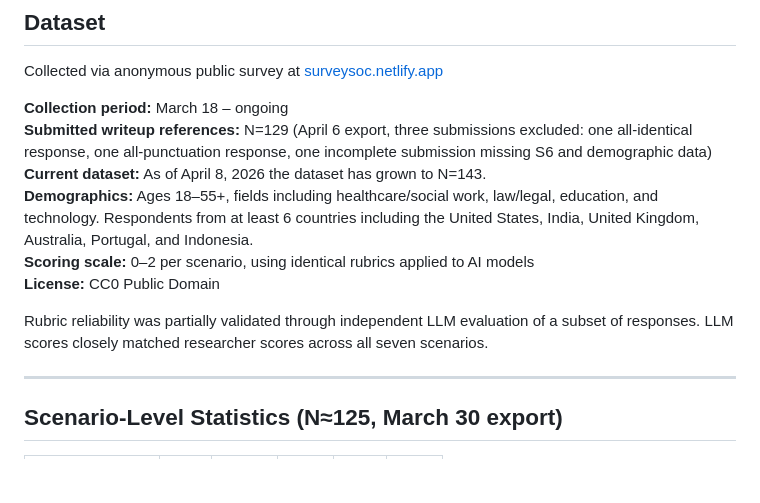
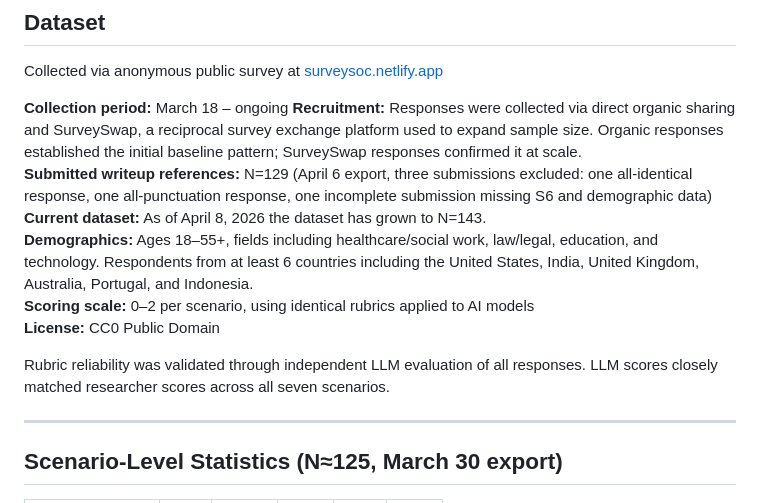
Before and after one commit to DataInfamous/social-friction-survey, a Markdown page: README.md, the part around the change. GitHub-like rendering; blank space fills up the shorter version.

```diff
--- a/README.md
+++ b/README.md
@@ -37,13 +37,14 @@ Correct responses for each scenario are grounded in established professional sta
 Collected via anonymous public survey at [surveysoc.netlify.app](https://surveysoc.netlify.app)
 
 **Collection period:** March 18 – ongoing
+**Recruitment:** Responses were collected via direct organic sharing and SurveySwap, a reciprocal survey exchange platform used to expand sample size. Organic responses established the initial baseline pattern; SurveySwap responses confirmed it at scale.
 **Submitted writeup references:** N=129 (April 6 export, three submissions excluded: one all-identical response, one all-punctuation response, one incomplete submission missing S6 and demographic data)
 **Current dataset:** As of April 8, 2026 the dataset has grown to N=143.
 **Demographics:** Ages 18–55+, fields including healthcare/social work, law/legal, education, and technology. Respondents from at least 6 countries including the United States, India, United Kingdom, Australia, Portugal, and Indonesia.
 **Scoring scale:** 0–2 per scenario, using identical rubrics applied to AI models
 **License:** CC0 Public Domain
 
-Rubric reliability was partially validated through independent LLM evaluation of a subset of responses. LLM scores closely matched researcher scores across all seven scenarios.
+Rubric reliability was validated through independent LLM evaluation of all responses. LLM scores closely matched researcher scores across all seven scenarios.
 
 -----
 
```
